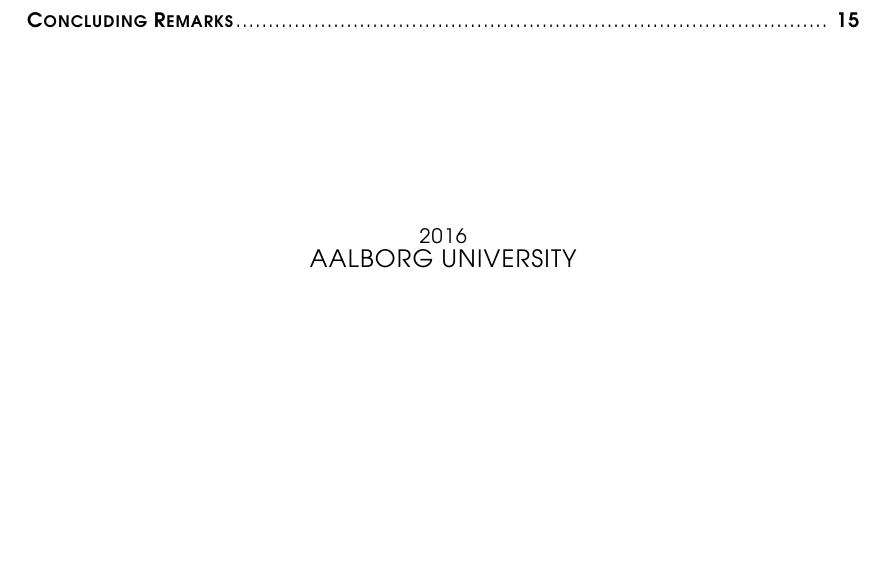
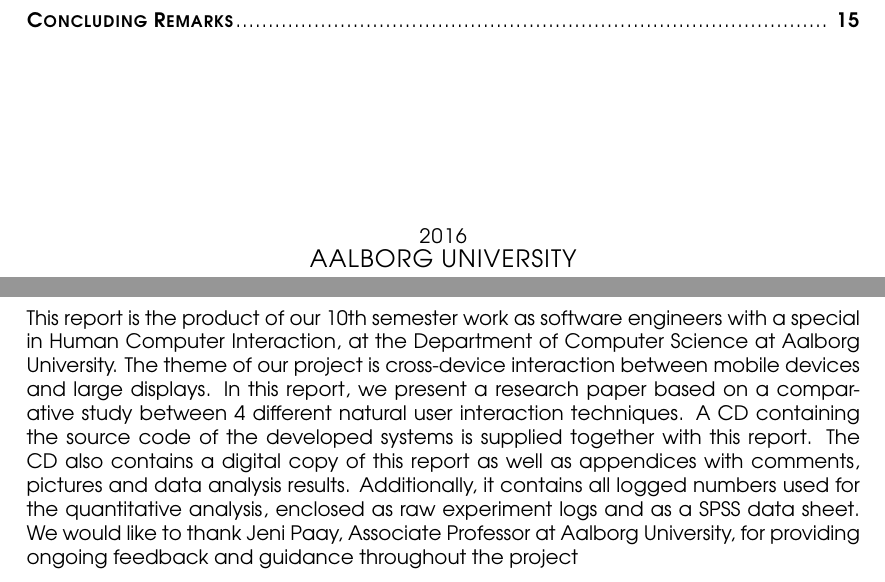
Before and after one commit to bmla/SW10_Latex, a LaTeX document (report.tex, which reads docs/preface.tex): part of page 5 of 19 before the commit and two parts of pages 5 and 7 of 19 after it, the two joined at a grey line, cut so that both start at the same text, the shorter picture padded with empty space. Compiled offline with pdfLaTeX.

Commit message:
introduction to report

```diff
--- a/docs/preface.tex
+++ b/docs/preface.tex
@@ -1,3 +1,11 @@
 % !TEX root = ../report.tex
 \section*{Preface}\label{sec:preface}
 \addcontentsline{toc}{section}{Preface}
+
+This report is the product of our 10th semester work as software engineers with a special in Human Computer Interaction, at the Department of Computer Science at Aalborg University.
+The theme of our project is cross-device interaction between mobile devices and large displays.
+In this report, we present a research paper based on a comparative study between 4 different natural user interaction techniques.
+A CD containing the source code of the developed systems is supplied together with this report.
+The CD also contains a digital copy of this report as well as appendices with comments, pictures and data analysis results.
+Additionally, it contains all logged numbers used for the quantitative analysis, enclosed as raw experiment logs and as a SPSS data sheet.
+We would like to thank Jeni Paay, Associate Professor at Aalborg University, for providing ongoing feedback and guidance throughout the project
```
Also changed, not shown: docs/introduction.tex (+16 -0 lines).
